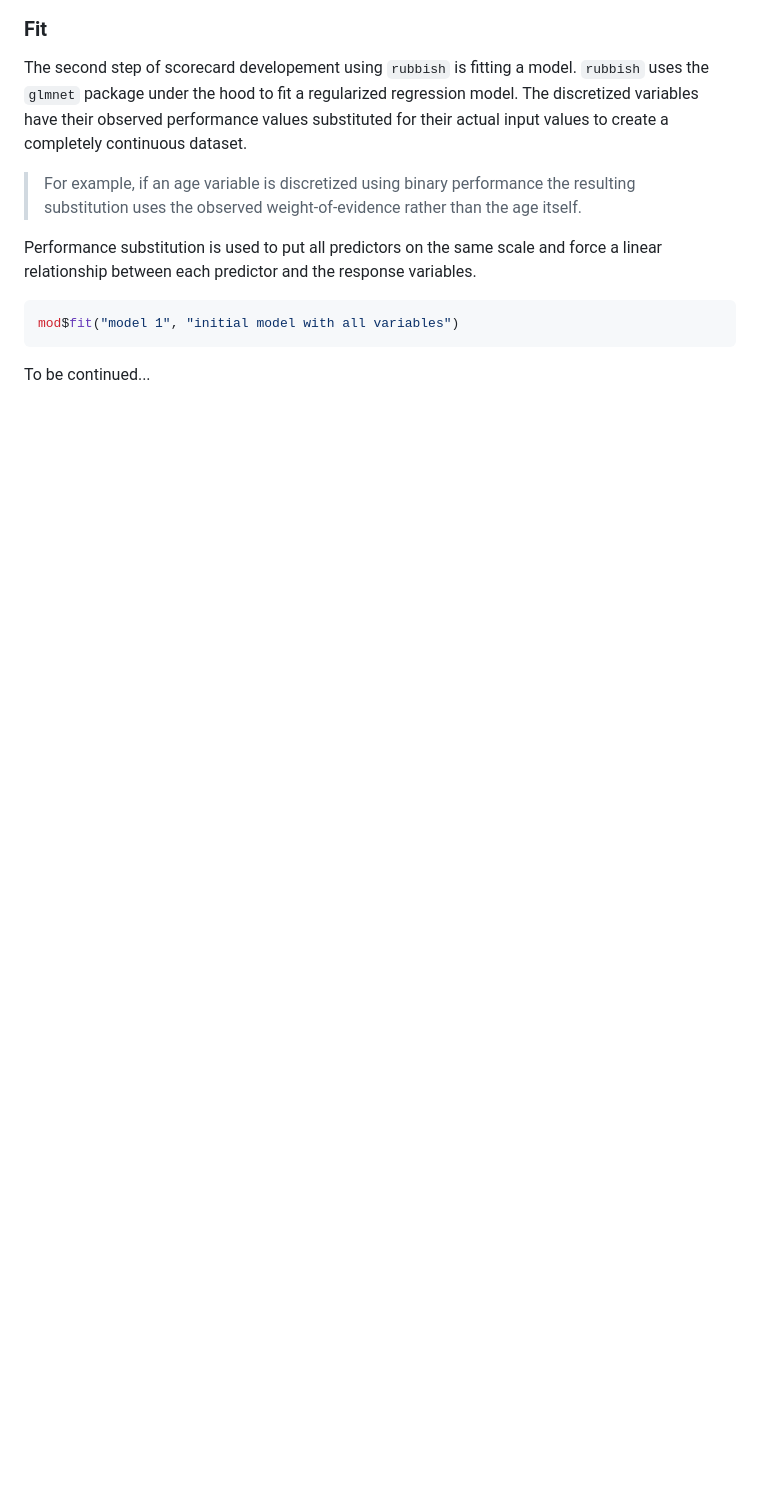
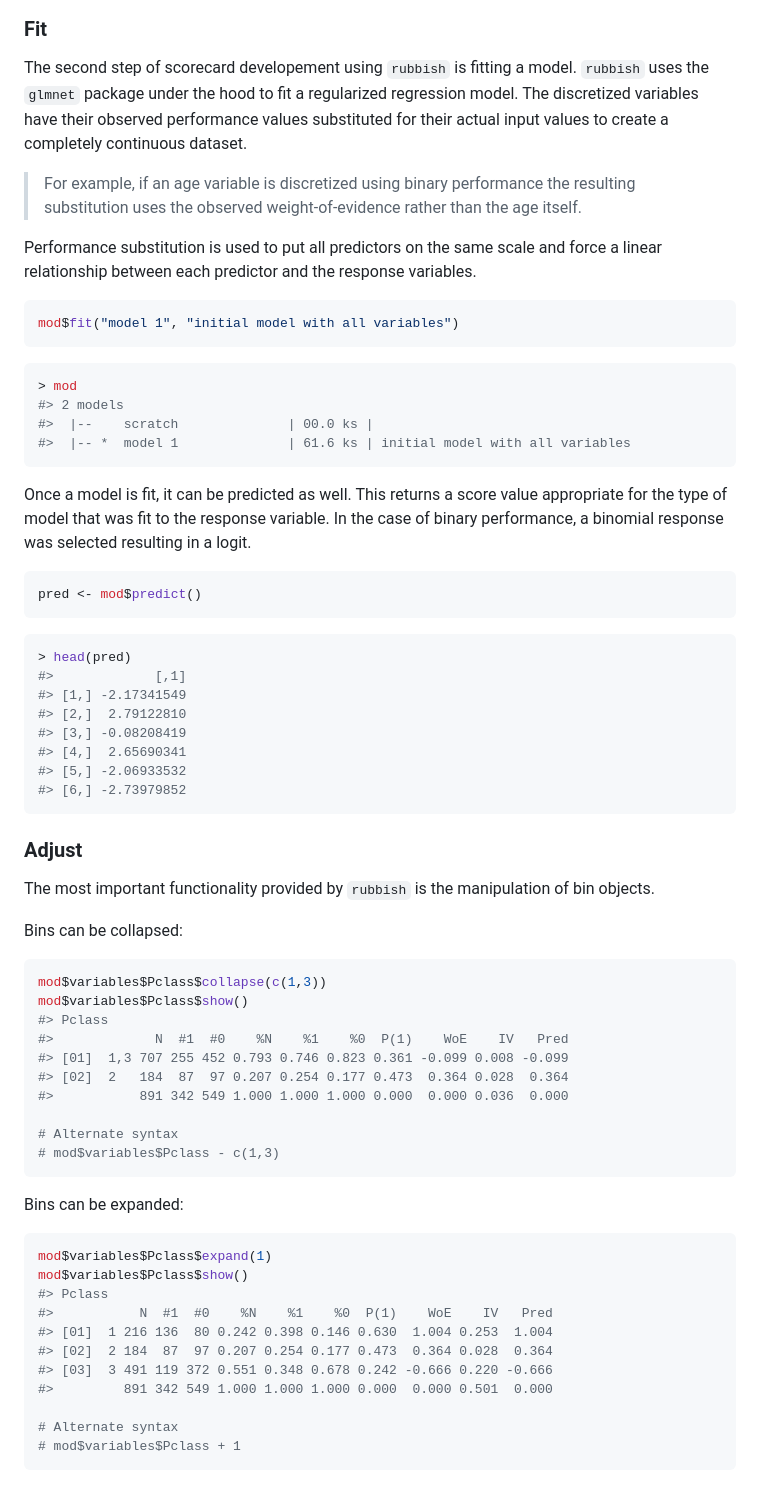
Before and after one commit to Zelazny7/rubbish, a Markdown page: README.md, the part around the change printed below. GitHub-like rendering; blank space fills up the shorter version.

````diff
--- a/README.md
+++ b/README.md
@@ -52,4 +72,61 @@ Performance substitution is used to put all predictors on the same scale and for
 mod$fit("model 1", "initial model with all variables")
 ```
 
-To be continued...
+``` r
+> mod
+#> 2 models
+#>  |--    scratch              | 00.0 ks |
+#>  |-- *  model 1              | 61.6 ks | initial model with all variables
+```
+
+Once a model is fit, it can be predicted as well. This returns a score value appropriate for the type of model that was fit to the response variable. In the case of binary performance, a binomial response was selected resulting in a logit.
+
+``` r
+pred <- mod$predict()
+```
+
+``` r
+> head(pred)
+#>             [,1]
+#> [1,] -2.17341549
+#> [2,]  2.79122810
+#> [3,] -0.08208419
+#> [4,]  2.65690341
+#> [5,] -2.06933532
+#> [6,] -2.73979852
+```
+
+### Adjust
+
+The most important functionality provided by `rubbish` is the manipulation of bin objects.
+
+Bins can be collapsed:
+
+``` r
+mod$variables$Pclass$collapse(c(1,3))
+mod$variables$Pclass$show()
+#> Pclass
+#>             N  #1  #0    %N    %1    %0  P(1)    WoE    IV   Pred
+#> [01]  1,3 707 255 452 0.793 0.746 0.823 0.361 -0.099 0.008 -0.099
+#> [02]  2   184  87  97 0.207 0.254 0.177 0.473  0.364 0.028  0.364
+#>           891 342 549 1.000 1.000 1.000 0.000  0.000 0.036  0.000
+
+# Alternate syntax
+# mod$variables$Pclass - c(1,3)
+```
+
+Bins can be expanded:
+
+``` r
+mod$variables$Pclass$expand(1)
+mod$variables$Pclass$show()
+#> Pclass
+#>           N  #1  #0    %N    %1    %0  P(1)    WoE    IV   Pred
+#> [01]  1 216 136  80 0.242 0.398 0.146 0.630  1.004 0.253  1.004
+#> [02]  2 184  87  97 0.207 0.254 0.177 0.473  0.364 0.028  0.364
+#> [03]  3 491 119 372 0.551 0.348 0.678 0.242 -0.666 0.220 -0.666
+#>         891 342 549 1.000 1.000 1.000 0.000  0.000 0.501  0.000
+
+# Alternate syntax
+# mod$variables$Pclass + 1
+```
````
Also changed, not shown: other parts of README.md (+20 -0 lines), README-unnamed-chunk-7-1.png (added), 1 other file.
